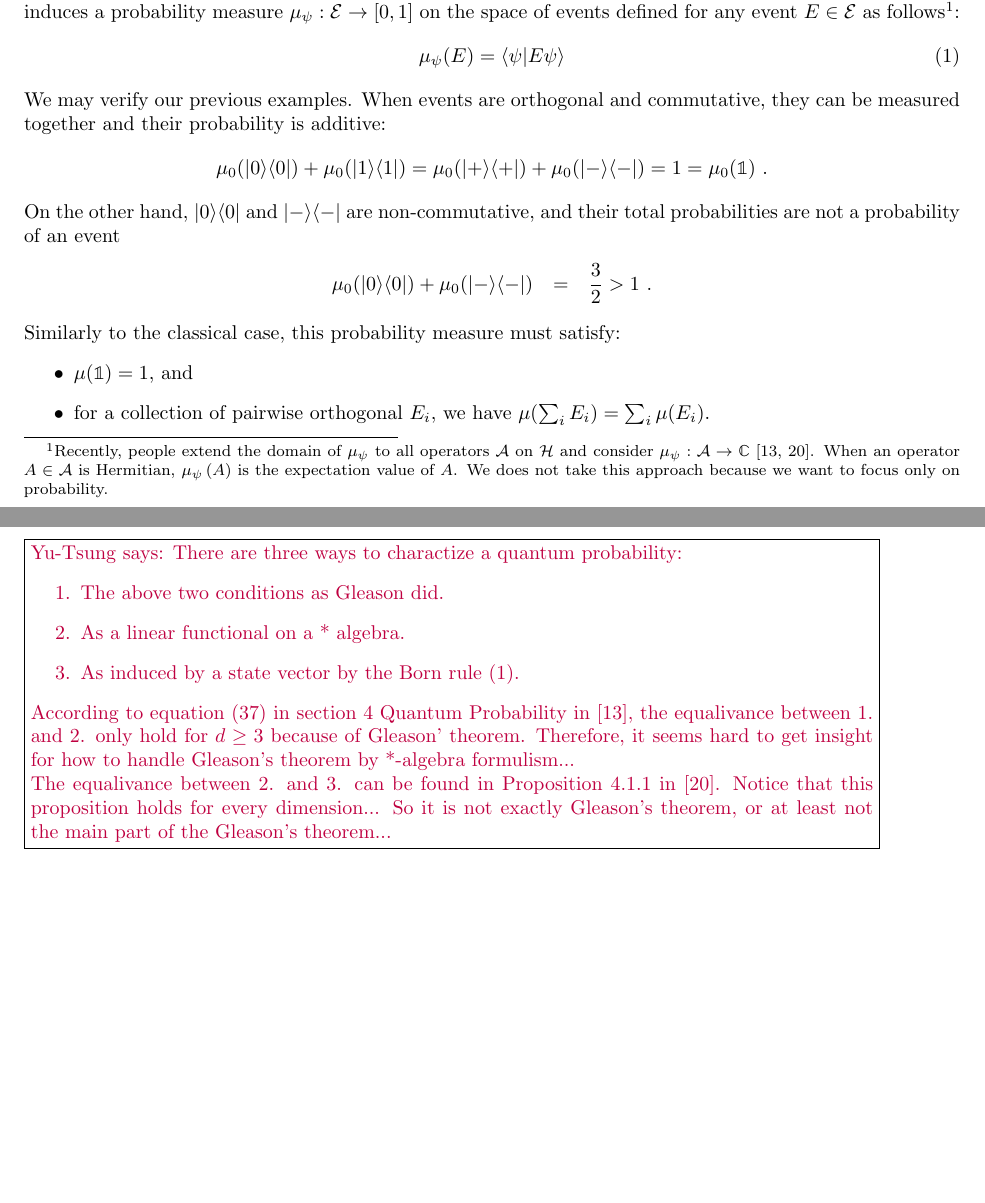
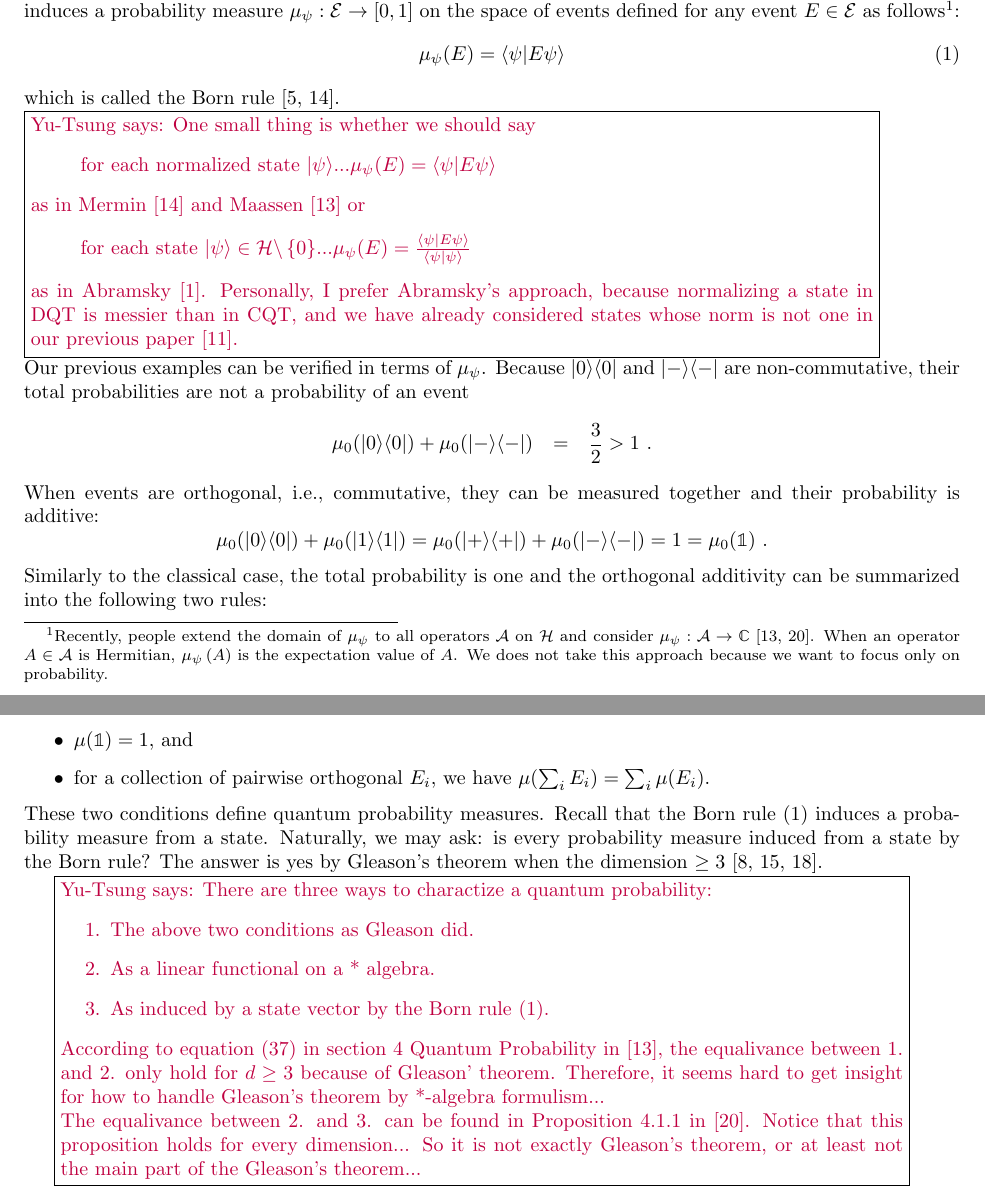
Before and after one commit to yuttai/Contextuality-and-Nonlocality-in-Discrete-Quantum-Theory, a LaTeX document (prob.tex): two parts of pages 2 and 3 of 5, joined at a grey line, cut so that both start at the same text, the shorter picture padded with empty space. Compiled offline with pdfLaTeX.

Commit message:
prob.tex \subsection{Quantum Probability Spaces} updated...

```diff
--- a/prob.tex
+++ b/prob.tex
@@ -205,23 +205,44 @@ we want to focus only on probability. }:
 \begin{equation}
 \mu_{\psi}(E)= \ip{\psi}{E\psi} \label{eq:Born}
 \end{equation}
-We may verify our previous examples. When events are orthogonal and
-commutative, they can be measured together and their probability is
-additive:
+which is called the Born rule~\cite{Born1984,Mermin2007}.\\
+\yutsung{One small thing is whether we should say
+\begin{quote}
+for each normalized state~$\ket{\psi}$...$\mu_{\psi}(E)=\ip{\psi}{E\psi}$
+\end{quote}
+as in Mermin~\cite{Mermin2007} and Maassen~\cite{Maassen2010}
+or
+\begin{quote}
+for each state~$\ket{\psi}\in\Hilb\backslash\left\{ 0\right\} $...$\mu_{\psi}(E)=\frac{\ip{\psi}{E\psi}}{\ip{\psi}{\psi}}$
+\end{quote}
+as in Abramsky~\cite{DBLP:journals/corr/abs-0910-2393}. Personally,
+I prefer Abramsky's approach, because normalizing a state in DQT is
+messier than in CQT, and we have already considered states whose norm
+is not one in our previous paper~\cite{DQT2014}.}\\
+Our previous examples can be verified in terms of $\mu_{\psi}$. Because
+$\proj{0}$ and $\proj{-}$ are non-commutative, their total probabilities
+are not a probability of an event
+\begin{eqnarray*}
+\mu_{0}(\proj{0})+\mu_{0}(\proj{-}) & = & \frac{3}{2}>1\textrm{ .}
+\end{eqnarray*}
+When events are orthogonal, i.e., commutative, they can be measured
+together and their probability is additive:
 \[
 \mu_{0}(\proj{0})+\mu_{0}(\proj{1})=\mu_{0}(\proj{+})+\mu_{0}(\proj{-})=1=\mu_{0}(\mathbb{1})\textrm{ .}
 \]
-On the other hand, $\proj{0}$ and $\proj{-}$ are non-commutative,
-and their total probabilities are not a probability of an event
-\begin{eqnarray*}
-\mu_{0}(\proj{0})+\mu_{0}(\proj{-}) & = & \frac{3}{2}>1\textrm{ .}
-\end{eqnarray*}
-Similarly to the classical case, this probability measure must satisfy:
+Similarly to the classical case, the total probability is one and
+the orthogonal additivity can be summarized into the following two
+rules:
 \begin{itemize}
 \item $\mu(\mathbb{1})=1$, and
-\item for a collection of pairwise orthogonal $E_i$, we have
-  $\mu(\sum_i E_i) = \sum_i \mu(E_i)$.
+\item for a collection of pairwise orthogonal $E_{i}$, we have $\mu(\sum_{i}E_{i})=\sum_{i}\mu(E_{i})$.
 \end{itemize}
+These two conditions define quantum probability measures. Recall that
+the Born rule (\ref{eq:Born}) induces a probability measure from
+a state. Naturally, we may ask: is every probability measure induced
+from a state by the Born rule? The answer is yes by Gleason's theorem
+when the dimension~$\ge3$~\cite{gleason1957,peres1995quantum,Redhead1987-REDINA}.
+
 \yutsung{There are three ways to charactize a quantum probability:
 \begin{enumerate}
 \item The above two conditions as Gleason did.
```
Also changed, not shown: prob.pdf, 1 other file.
